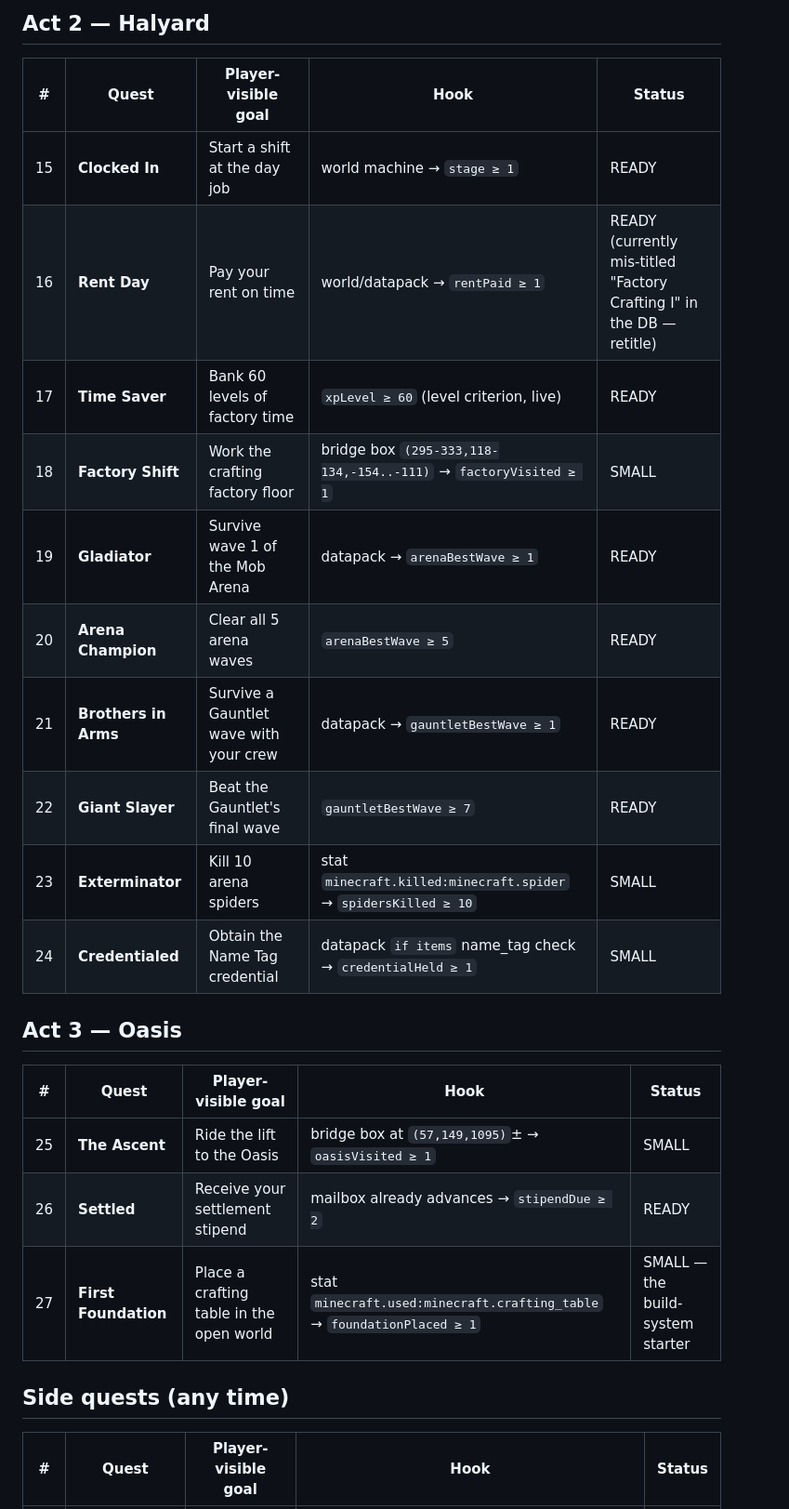
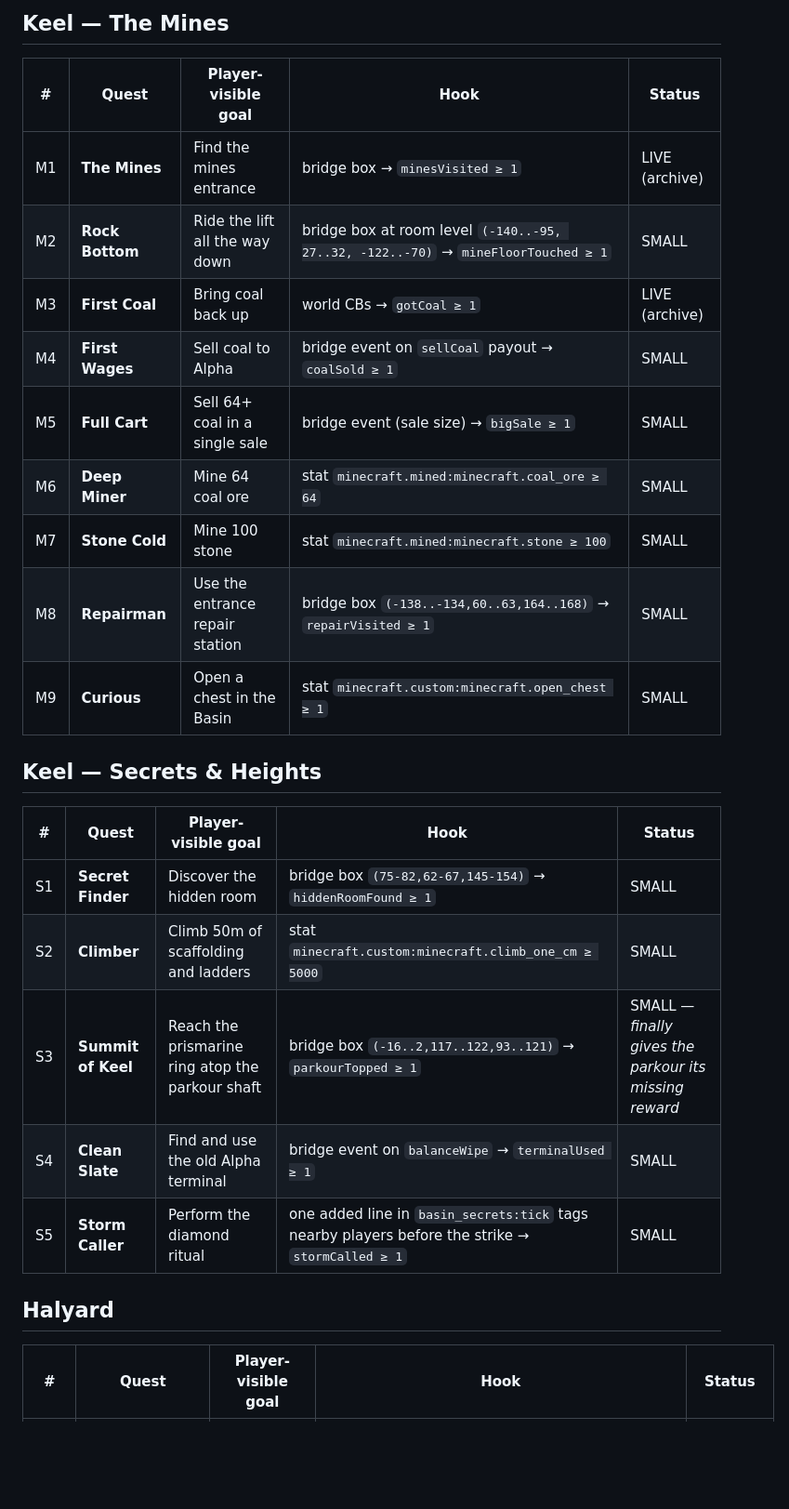
Before and after one commit to nathanverrill/evoke-prosperity, a Markdown page: MINECRAFT_QUESTS.md, the part around one of its changes. Shown at 93% size. Drawn GitHub-style; blank space fills up the shorter version.

```diff
--- a/MINECRAFT_QUESTS.md
+++ b/MINECRAFT_QUESTS.md
@@ -46,28 +48,29 @@ already exists in-world; only needs the quest+trigger rows) · **SMALL**
 
-## Act 2 — Halyard
+## Keel — The Mines
 
 | # | Quest | Player-visible goal | Hook | Status |
 |---|---|---|---|---|
-| 15 | **Clocked In** | Start a shift at the day job | world machine → `stage ≥ 1` | READY |
-| 16 | **Rent Day** | Pay your rent on time | world/datapack → `rentPaid ≥ 1` | READY (currently mis-titled "Factory Crafting I" in the DB — retitle) |
-| 17 | **Time Saver** | Bank 60 levels of factory time | `xpLevel ≥ 60` (level criterion, live) | READY |
-| 18 | **Factory Shift** | Work the crafting factory floor | bridge box `(295-333,118-134,-154..-111)` → `factoryVisited ≥ 1` | SMALL |
-| 19 | **Gladiator** | Survive wave 1 of the Mob Arena | datapack → `arenaBestWave ≥ 1` | READY |
-| 20 | **Arena Champion** | Clear all 5 arena waves | `arenaBestWave ≥ 5` | READY |
-| 21 | **Brothers in Arms** | Survive a Gauntlet wave with your crew | datapack → `gauntletBestWave ≥ 1` | READY |
-| 22 | **Giant Slayer** | Beat the Gauntlet's final wave | `gauntletBestWave ≥ 7` | READY |
-| 23 | **Exterminator** | Kill 10 arena spiders | stat `minecraft.killed:minecraft.spider` → `spidersKilled ≥ 10` | SMALL |
-| 24 | **Credentialed** | Obtain the Name Tag credential | datapack `if items` name_tag check → `credentialHeld ≥ 1` | SMALL |
+| M1 | **The Mines** | Find the mines entrance | bridge box → `minesVisited ≥ 1` | LIVE (archive) |
+| M2 | **Rock Bottom** | Ride the lift all the way down | bridge box at room level `(-140..-95, 27..32, -122..-70)` → `mineFloorTouched ≥ 1` | SMALL |
+| M3 | **First Coal** | Bring coal back up | world CBs → `gotCoal ≥ 1` | LIVE (archive) |
+| M4 | **First Wages** | Sell coal to Alpha | bridge event on `sellCoal` payout → `coalSold ≥ 1` | SMALL |
+| M5 | **Full Cart** | Sell 64+ coal in a single sale | bridge event (sale size) → `bigSale ≥ 1` | SMALL |
+| M6 | **Deep Miner** | Mine 64 coal ore | stat `minecraft.mined:minecraft.coal_ore ≥ 64` | SMALL |
+| M7 | **Stone Cold** | Mine 100 stone | stat `minecraft.mined:minecraft.stone ≥ 100` | SMALL |
+| M8 | **Repairman** | Use the entrance repair station | bridge box `(-138..-134,60..63,164..168)` → `repairVisited ≥ 1` | SMALL |
+| M9 | **Curious** | Open a chest in the Basin | stat `minecraft.custom:minecraft.open_chest ≥ 1` | SMALL |
 
-## Act 3 — Oasis
+## Keel — Secrets & Heights
 
 | # | Quest | Player-visible goal | Hook | Status |
 |---|---|---|---|---|
-| 25 | **The Ascent** | Ride the lift to the Oasis | bridge box at `(57,149,1095)`± → `oasisVisited ≥ 1` | SMALL |
-| 26 | **Settled** | Receive your settlement stipend | mailbox already advances → `stipendDue ≥ 2` | READY |
-| 27 | **First Foundation** | Place a crafting table in the open world | stat `minecraft.used:minecraft.crafting_table` → `foundationPlaced ≥ 1` | SMALL — the build-system starter |
+| S1 | **Secret Finder** | Discover the hidden room | bridge box `(75-82,62-67,145-154)` → `hiddenRoomFound ≥ 1` | SMALL |
+| S2 | **Climber** | Climb 50m of scaffolding and ladders | stat `minecraft.custom:minecraft.climb_one_cm ≥ 5000` | SMALL |
+| S3 | **Summit of Keel** | Reach the prismarine ring atop the parkour shaft | bridge box `(-16..2,117..122,93..121)` → `parkourTopped ≥ 1` | SMALL — *finally gives the parkour its missing reward* |
+| S4 | **Clean Slate** | Find and use the old Alpha terminal | bridge event on `balanceWipe` → `terminalUsed ≥ 1` | SMALL |
+| S5 | **Storm Caller** | Perform the diamond ritual | one added line in `basin_secrets:tick` tags nearby players before the strike → `stormCalled ≥ 1` | SMALL |
 
-## Side quests (any time)
+## Halyard
 
 | # | Quest | Player-visible goal | Hook | Status |
 |---|---|---|---|---|
```
Also changed, not shown: other parts of MINECRAFT_QUESTS.md (+81 -27 lines).
